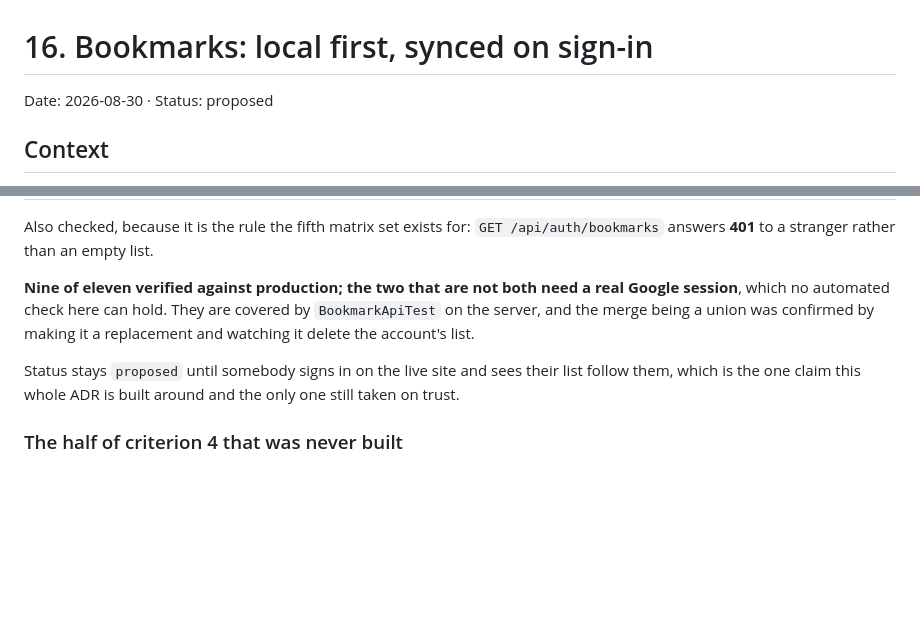
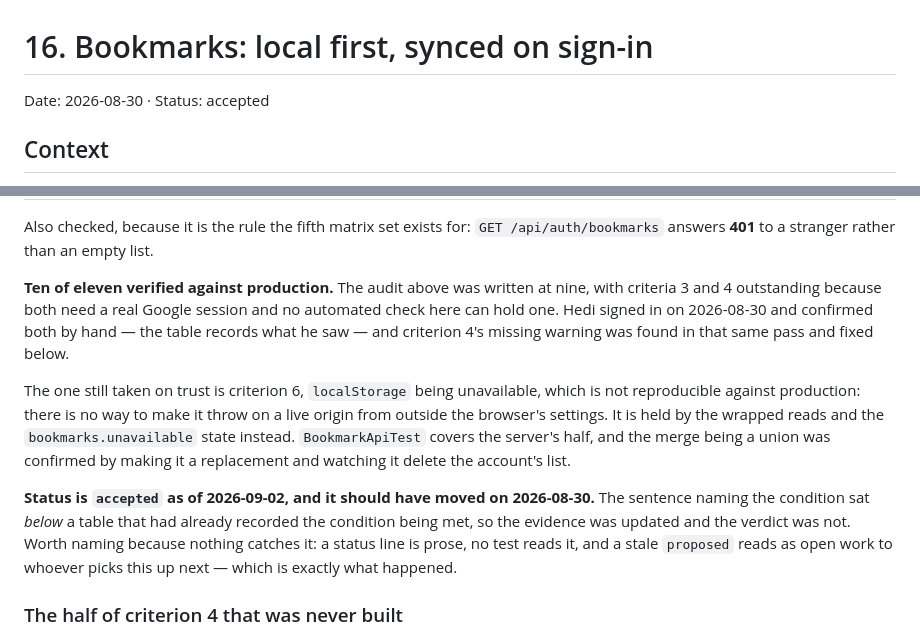
Before and after one commit to CodingHedi/BonAppHedi, a Markdown page: Docs/adr/0016-bookmarks-local-first-and-synced-on-sign-in.md, 2 parts joined by grey strips. GitHub-like rendering; blank space fills up the shorter version.

Commit message:
docs(adr): accept bookmarks, three days after the evidence arrived
ADR 16 carried `Status: proposed` and a closing sentence saying it would stay
that way "until somebody signs in on the live site and sees their list follow
them". The audit table twelve lines above it already recorded exactly that,
against criteria 3 and 4, attributed and dated 2026-08-30.

So the condition had been met, the evidence had been written down, and the
verdict never moved. The mechanism is worth naming because nothing here can
catch it: a status line is prose, no test reads it, and a stale `proposed`
is indistinguishable from open work to whoever picks the ADR up next.

Also corrects the summary above it, which still said nine of eleven verified
and named criteria 3 and 4 as outstanding. It is ten of eleven; the one left
is criterion 6, `localStorage` being unavailable, which cannot be reproduced
against a live origin and is held by the wrapped reads instead.

```diff
--- a/Docs/adr/0016-bookmarks-local-first-and-synced-on-sign-in.md
+++ b/Docs/adr/0016-bookmarks-local-first-and-synced-on-sign-in.md
@@ -1,6 +1,6 @@
 # 16. Bookmarks: local first, synced on sign-in
 
-Date: 2026-08-30 · Status: proposed
+Date: 2026-08-30 · Status: accepted
 
 ## Context
 
@@ -440,14 +440,25 @@ Also checked, because it is the rule the fifth matrix set exists for:
 `GET /api/auth/bookmarks` answers **401** to a stranger rather than an empty
 list.
 
-**Nine of eleven verified against production; the two that are not both need a
-real Google session**, which no automated check here can hold. They are covered
-by `BookmarkApiTest` on the server, and the merge being a union was confirmed by
-making it a replacement and watching it delete the account's list.
+**Ten of eleven verified against production.** The audit above was written at
+nine, with criteria 3 and 4 outstanding because both need a real Google session
+and no automated check here can hold one. Hedi signed in on 2026-08-30 and
+confirmed both by hand — the table records what he saw — and criterion 4's
+missing warning was found in that same pass and fixed below.
 
-Status stays `proposed` until somebody signs in on the live site and sees their
-list follow them, which is the one claim this whole ADR is built around and the
-only one still taken on trust.
+The one still taken on trust is criterion 6, `localStorage` being unavailable,
+which is not reproducible against production: there is no way to make it throw
+on a live origin from outside the browser's settings. It is held by the wrapped
+reads and the `bookmarks.unavailable` state instead. `BookmarkApiTest` covers
+the server's half, and the merge being a union was confirmed by making it a
+replacement and watching it delete the account's list.
+
+**Status is `accepted` as of 2026-09-02, and it should have moved on
+2026-08-30.** The sentence naming the condition sat *below* a table that had
+already recorded the condition being met, so the evidence was updated and the
+verdict was not. Worth naming because nothing catches it: a status line is
+prose, no test reads it, and a stale `proposed` reads as open work to whoever
+picks this up next — which is exactly what happened.
 
 ### The half of criterion 4 that was never built
 
```
